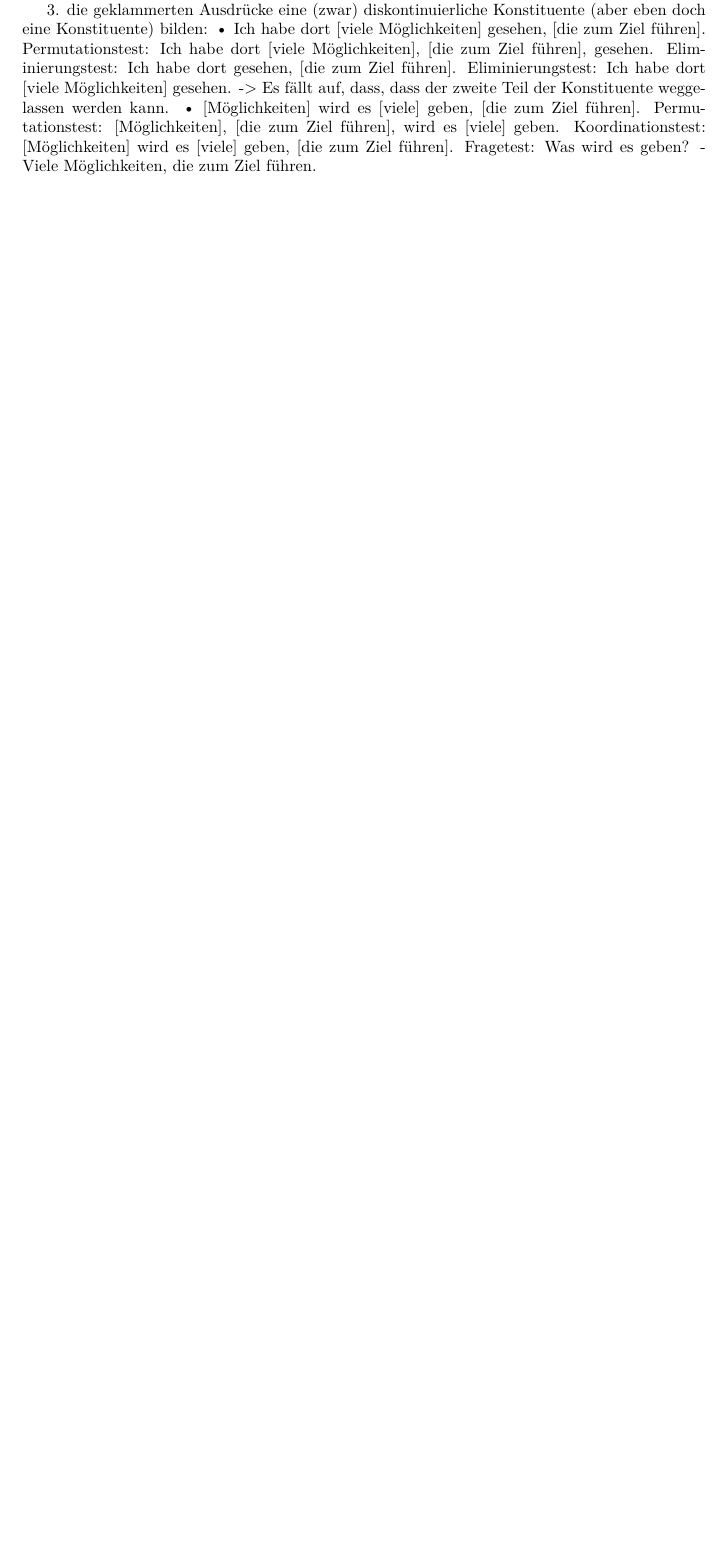
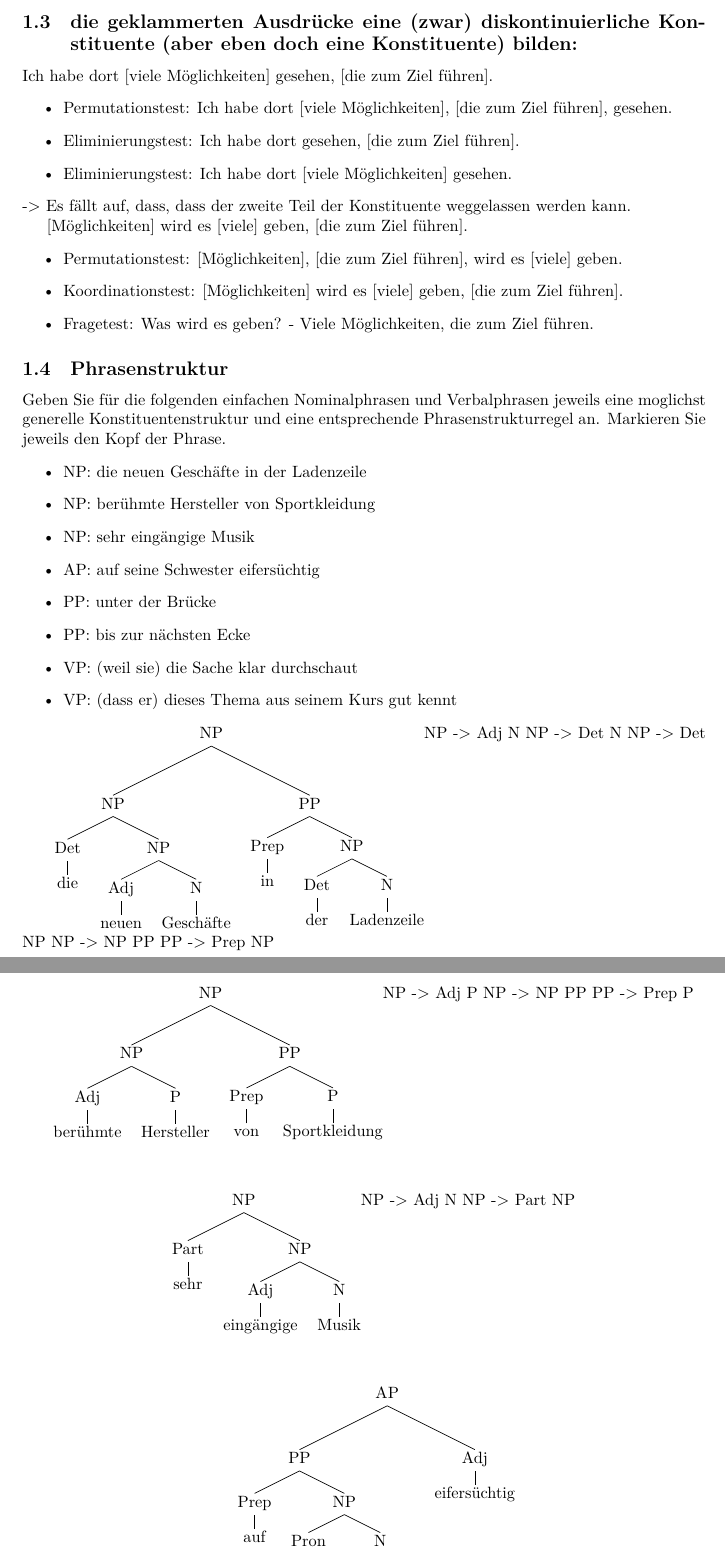
Before and after one commit to FranzSkuffka/notes, a LaTeX problem sheet (lectures/syntax/HW01/HW01.tex, which reads lectures/syntax/HW01/ex1.tex, lectures/syntax/HW01/ex2.tex): part of the page before the commit and two parts of pages 2 and 3 of 4 after it, the two joined at a grey line, cut so that both start at the same text, the shorter picture padded with empty space. The pictures show the PDF file lectures/syntax/HW01/HW01.pdf that the author committed with the source.

Commit message:
Do some more homework

```diff
--- a/lectures/syntax/HW01/ex1.tex
+++ b/lectures/syntax/HW01/ex1.tex
@@ -21,3 +32,2 @@ Koordinationstest: Gestern und Heute haben die Kinder und Nachbarskinder im Hof
 Permutationstest: Kinder Gestern und Heute haben die Kinder und Nachbarskinder im Hof gespielt.
 
-3. die geklammerten Ausdrücke eine (zwar) diskontinuierliche Konstituente (aber eben doch eine Konstituente) bilden:
--- a/lectures/syntax/HW01/ex2.tex
+++ b/lectures/syntax/HW01/ex2.tex
@@ -0,0 +1,61 @@
+\subsection{Phrasenstruktur}
+Geben Sie für die folgenden einfachen Nominalphrasen und Verbalphrasen jeweils eine moglichst generelle Konstituentenstruktur und eine entsprechende Phrasenstrukturregel an. Markieren Sie jeweils den Kopf der Phrase.
+\begin{itemize}
+  \item NP: die neuen Geschäfte in der Ladenzeile
+  \item NP: berühmte Hersteller von Sportkleidung
+  \item NP: sehr eingängige Musik
+  \item AP: auf seine Schwester eifersüchtig
+  \item PP: unter der Brücke
+  \item PP: bis zur nächsten Ecke
+  \item VP: (weil sie) die Sache klar durchschaut
+  \item VP: (dass er) dieses Thema aus seinem Kurs gut kennt
+\end{itemize}
+
+\Tree[.NP [.NP [.Det die ] [.NP [.Adj neuen ] [.N Geschäfte ] ] ] [.PP [.Prep in ] [.NP [.Det der ] [.N Ladenzeile ] ] ] ]
+NP -> Adj N
+NP -> Det N
+NP -> Det NP
+NP -> NP PP
+PP -> Prep NP
+\vspace{1cm}
+
+\Tree[.NP [.NP [.Adj berühmte ] [.P Hersteller ] ] [.PP [.Prep von ] [.P Sportkleidung ] ] ]
+NP -> Adj P
+NP -> NP PP
+PP -> Prep P
+\vspace{1cm}
+
+\Tree[.NP [.Part sehr ] [.NP [.Adj eingängige ] [.N Musik ] ] ]
+NP -> Adj N
+NP -> Part NP
+\vspace{1cm}
+
+
+\Tree[.AP [.PP [.Prep auf ] [.NP [.Pron seine ] [.N Schwester ] ] ] [.Adj eifersüchtig ]]
+
+AP -> PP Adj
+NP -> Pron N
+PP -> Prep NP
+\Tree[.PP [.Prep unter ] [.NP [.Det der ] [.N Brücke ] ]]
+NP -> Det N
+PP -> Prep NP
+\linebreak
+\vspace{1cm}
+
+\Tree[.PP [.Prep bis ] [.PP [.Prep zur ] [.NP [.Adj nächsten ] [.N Ecke ] ] ] ]
+NP -> Adj N
+PP -> Prep NP
+PP -> Prep PP
+\Tree[.VP [ (weil sie) ] [.VP [.NP [.Det die ] [.N Sache ] ]  [.VP [.Adv klar ] [.V durchschaut ] ] ] ]
+NP -> Det N
+VP -> Adv V
+VP -> NP VP
+VP -> VP VP
+\linebreak
+\Tree[.VP [ (dass er) ] [.NP [.NP [.Det dieses ] [.N Thema ] ] [.PP [.Prep aus ] [.NP [.Pron seinem ]  [.N Kurs ] ] ] ] [.VP [.Adv gut ] [.V kennt ]  ] ]
+NP -> Det N
+NP -> NP PP
+NP -> Pron N
+PP -> Prep NP
+VP -> Adv V
+VP -> NP NP
```
Also changed, not shown: lectures/syntax/HW01/HW01.pdf, lectures/syntax/HW01/ex1.tex (64 more changed lines).
